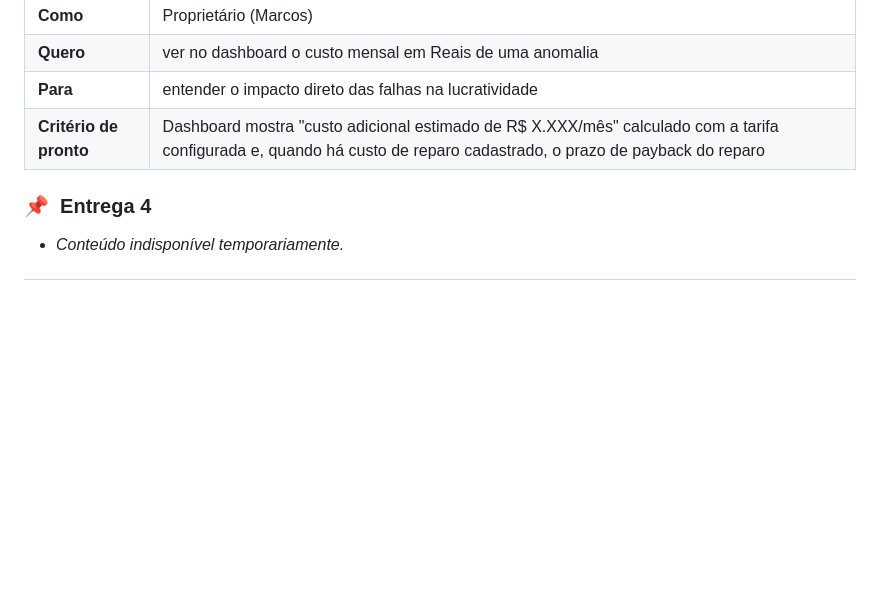
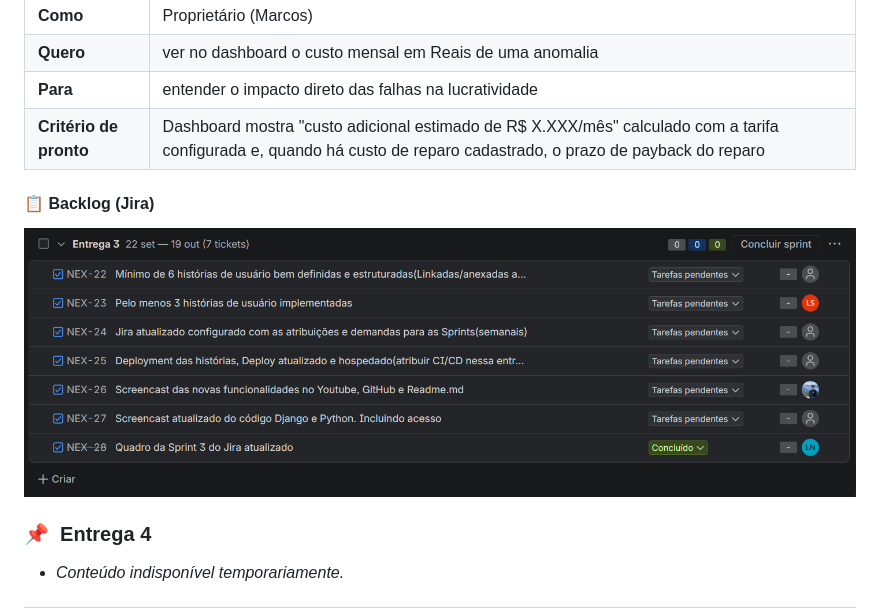
Before and after one commit to trajanola/Nexora, a Markdown page: README.md, the part around the change. Rendered like a GitHub page; blank space fills up the shorter version.

Commit message:
Update README with backlog and Entrega 4 section
Added backlog section with Sprint 03 image and placeholder for Entrega 4.

```diff
--- a/README.md
+++ b/README.md
@@ -243,6 +243,10 @@ Todas as histórias, escritas com cenários de validação em BDD (Gherkin): **[
 | **Para** | entender o impacto direto das falhas na lucratividade |
 | **Critério de pronto** | Dashboard mostra "custo adicional estimado de R$ X.XXX/mês" calculado com a tarifa configurada e, quando há custo de reparo cadastrado, o prazo de payback do reparo |
 
+#### 📋 Backlog (Jira)
+![Quadro da Sprint 03](./docs/entrega3_backlog_jira.png)
+
+
 ### 📌 &nbsp;Entrega 4
 - *Conteúdo indisponível temporariamente.*
 
```
